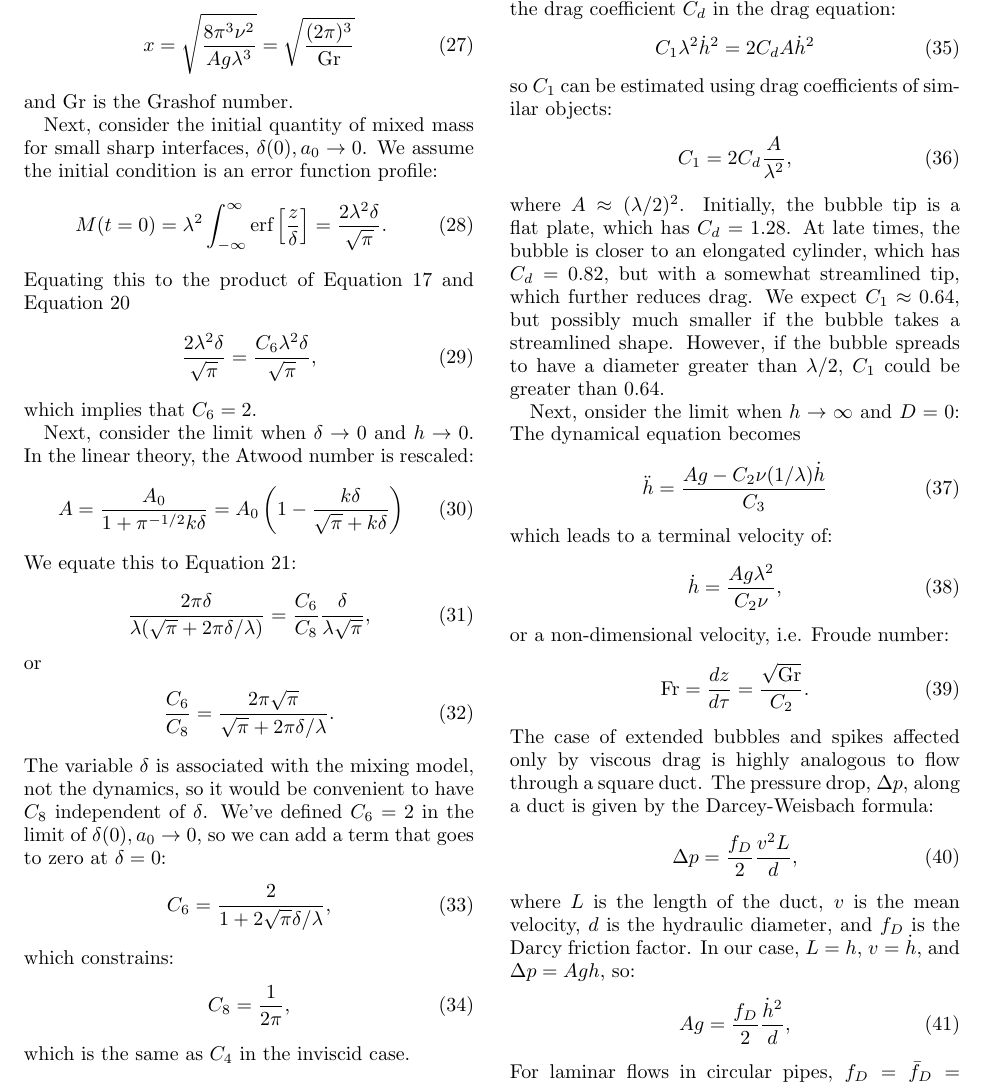
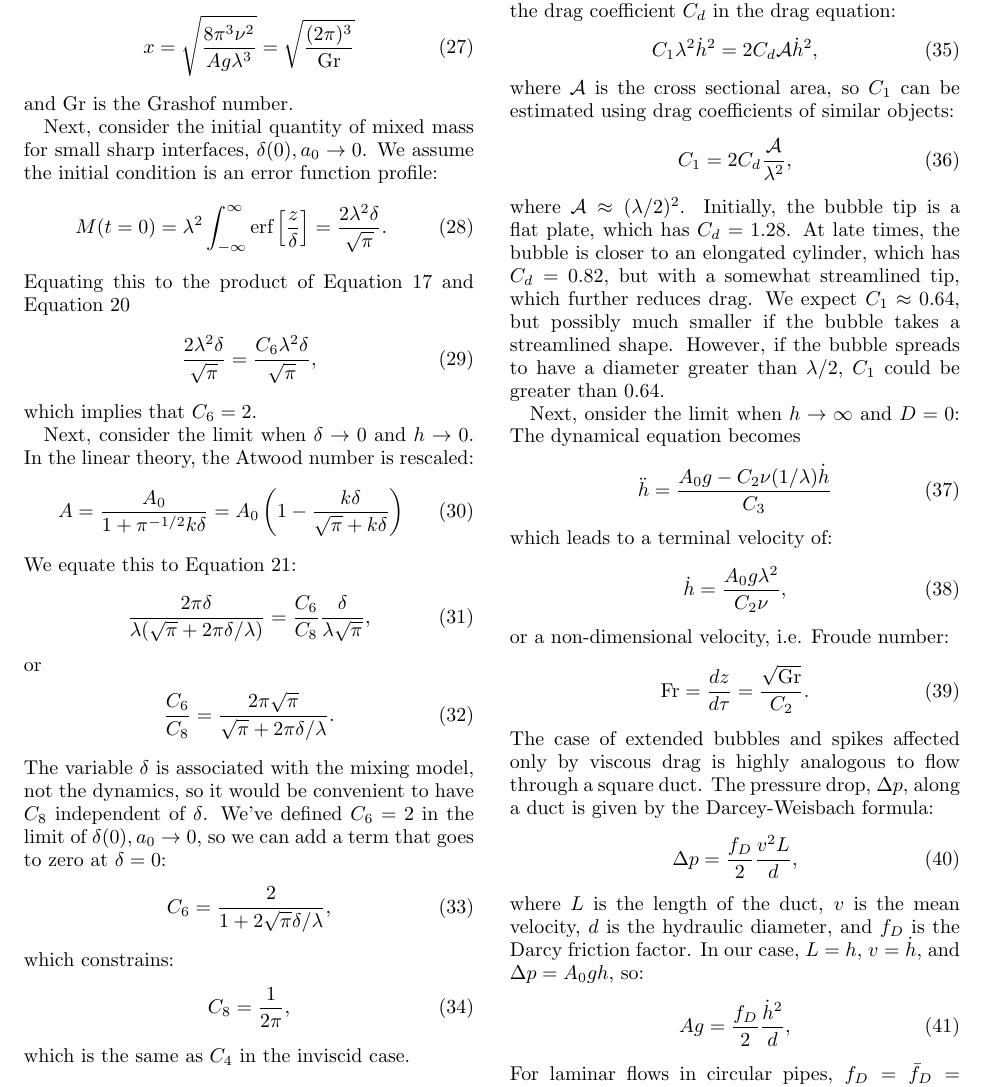
Before and after one commit to maxhutch/2016_smRTI_model, a LaTeX paper (main.tex, which reads model.tex): part of page 4 of 17, cut so that both start at the same text. Compiled offline with pdfLaTeX.

Commit message:
Suggestions from Tom Witten.

```diff
--- a/model.tex
+++ b/model.tex
@@ -231,13 +232,15 @@ Because we have let $C_0 = 1$, the force balance is really aggreated over two ri
 Therefore, we multiply the force on a single bubble of diameter $\lambda/2$ by 4.
 Now, we relate $C_1$ to the drag coefficient $C_d$ in the drag equation:
 \begin{equation}
-C_1 \lambda^2 \dot{h}^2 = 2 C_d A \dot{h}^2
+	C_1 \lambda^2 \dot{h}^2 = 2 C_d \mathcal{A} \dot{h}^2,
 \end{equation}
+where $\mathcal{A}$ is the cross sectional area,
 so $C_1$ can be estimated using drag coefficients of similar objects:
 \begin{equation} \elabel{prior_c1}
-C_1 = 2 C_d \frac{A}{\lambda^2},
+C_1 = 2 C_d \frac{
+	\mathcal{A}}{\lambda^2},
 \end{equation}
-where $A \approx (\lambda/2)^2$.
+where $\mathcal{A} \approx (\lambda/2)^2$.
 Initially, the bubble tip is a flat plate, which has $C_d = 1.28$.
 At late times, the bubble is closer to an elongated cylinder, which has $C_d = 0.82$, but with a somewhat streamlined tip, which further reduces drag.
 We expect $C_1 \approx 0.64$, but possibly much smaller if the bubble takes a streamlined shape.
@@ -246,11 +249,11 @@ However, if the bubble spreads to have a diameter greater than $\lambda / 2$, $C
 Next, onsider the limit when $h \rightarrow \infty$ and $D = 0$:
 The dynamical equation becomes
 \begin{equation}
-\ddot{h} = \frac{A g - C_2 \nu (1/\lambda) \dot{h}}{C_3}
+\ddot{h} = \frac{A_0 g - C_2 \nu (1/\lambda) \dot{h}}{C_3}
 \end{equation}
 which leads to a terminal velocity of:
 \begin{equation} \elabel{visc_vel}
-\dot{h} = \frac{A g \lambda^2 }{C_2 \nu},
+\dot{h} = \frac{A_0 g \lambda^2 }{C_2 \nu},
 \end{equation}
 or a non-dimensional velocity, i.e. Froude number:
 \begin{equation}
@@ -265,7 +268,7 @@ where $L$ is the length of the duct,
 $v$ is the mean velocity,
 $d$ is the hydraulic diameter,
 and $f_D$ is the Darcy friction factor.
-In our case, $L = h$, $v = \dot{h}$, and $\Delta p = A g h$, so:
+In our case, $L = h$, $v = \dot{h}$, and $\Delta p = A_0 g h$, so:
 \begin{equation}
 A g = \frac{f_D}{2} \frac{\dot{h}^2}{d},
 \end{equation}
```
Also changed, not shown: model.tex (5 more changed lines).
